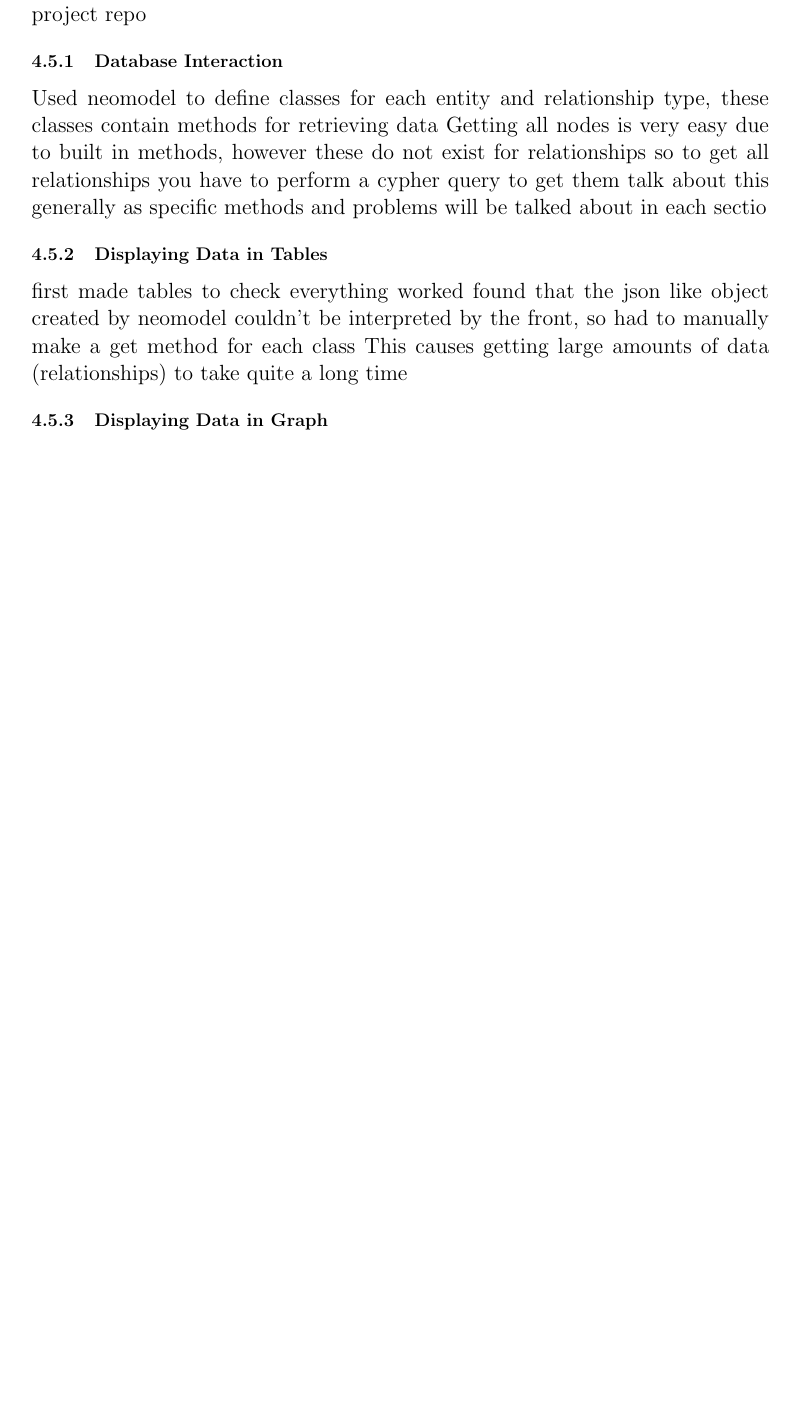
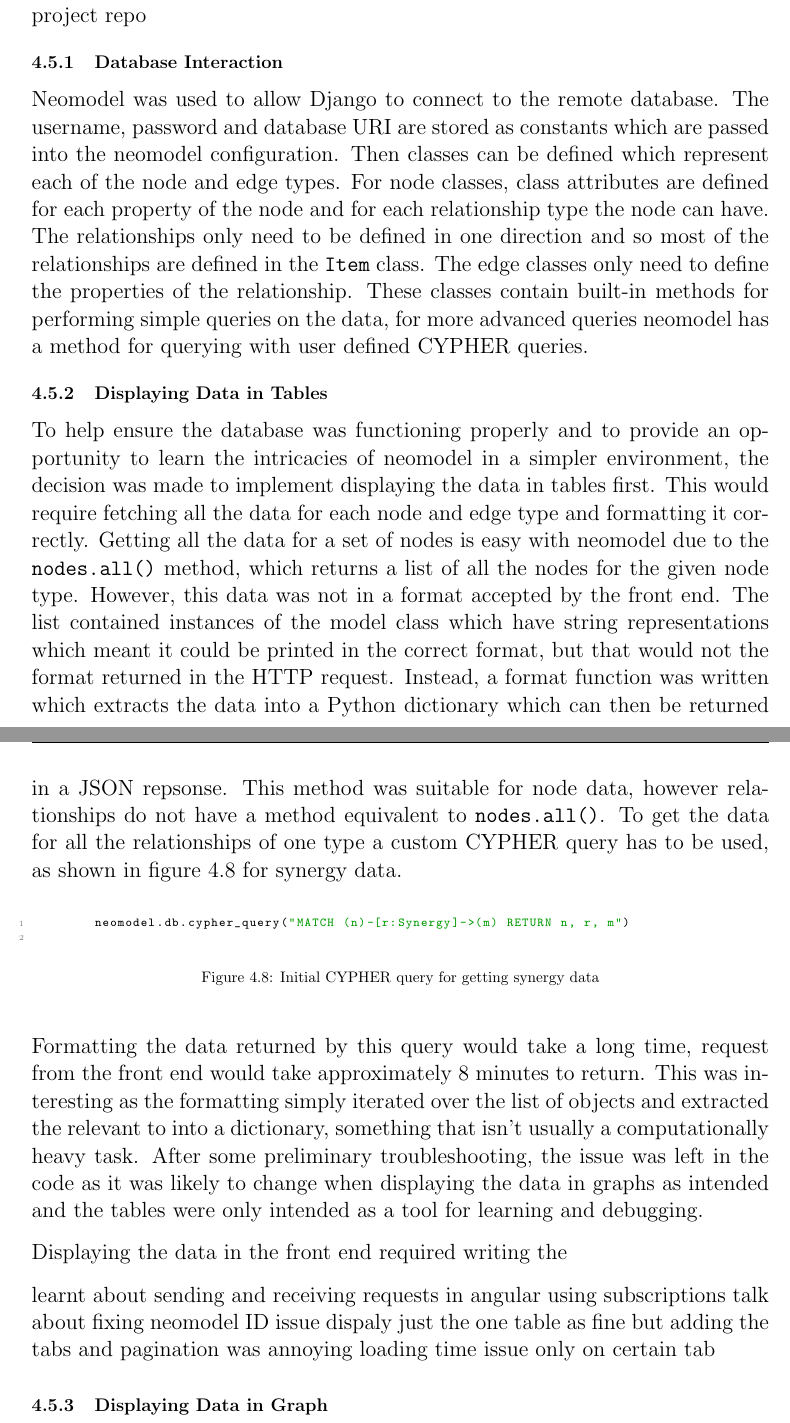
Before and after one commit to t-bowcock/report, a LaTeX thesis (main.tex, which reads chapters/implementation.tex): part of page 29 of 33 before the commit and two parts of pages 29 and 30 of 34 after it, the two joined at a grey line, cut so that both start at the same text, the shorter picture padded with empty space. Compiled offline with pdfLaTeX.

Commit message:
database interaction stuff

```diff
--- a/chapters/implementation.tex
+++ b/chapters/implementation.tex
@@ -228,14 +230,39 @@ the address of the backend server is defined in there and the functions that mak
 
 each project has it's own git repo which are then submoduled into the main project repo
 \subsection{Database Interaction}
-Used neomodel to define classes for each entity and relationship type, these classes contain methods for retrieving data
-Getting all nodes is very easy due to built in methods, however these do not exist for relationships
-so to get all relationships you have to perform a cypher query to get them
-talk about this generally as specific methods and problems will be talked about in each sectio
+Neomodel was used to allow Django to connect to the remote database. The username, password and database URI are stored as
+constants which are passed into the neomodel configuration. Then classes can be defined which represent each of the node and edge types.
+For node classes, class attributes are defined for each property of the node and for each relationship type the node can have. The relationships
+only need to be defined in one direction and so most of the relationships are defined in the \verb|Item| class. The edge classes only need to
+define the properties of the relationship. These classes contain built-in methods for performing simple queries on the data, for more
+advanced queries neomodel has a method for querying with user defined CYPHER queries.
 \subsection{Displaying Data in Tables}
-first made tables to check everything worked
-found that the json like object created by neomodel couldn't be interpreted by the front, so had to manually make a get method for each class
-This causes getting large amounts of data (relationships) to take quite a long time
+To help ensure the database was functioning properly and to provide an opportunity to learn the intricacies of neomodel in a simpler
+environment, the decision was made to implement displaying the data in tables first. This would require fetching all the data for each
+node and edge type and formatting it correctly. Getting all the data for a set of nodes is easy with neomodel due to the \verb|nodes.all()| method,
+which returns a list of all the nodes for the given node type. However, this data was not in a format accepted by the front end. The list contained
+instances of the model class which have string representations which meant it could be printed in the correct format, but that would not the format
+returned in the HTTP request. Instead, a format function was written which extracts the data into a Python dictionary which can then be returned in a JSON repsonse.
+This method was suitable for node data, however relationships do not have a method equivalent to \verb|nodes.all()|. To get the data
+for all the relationships of one type a custom CYPHER query has to be used, as shown in figure 4.8 for synergy data.
+\begin{figure}[H]
+    \begin{lstlisting}[language=Python]
+        neomodel.db.cypher_query("MATCH (n)-[r:Synergy]->(m) RETURN n, r, m")
+    \end{lstlisting}
+    \caption{Initial CYPHER query for getting synergy data}
+\end{figure}
+Formatting the data returned by this query would take a long time, request from the front end would take approximately 8 minutes to return.
+This was interesting as the formatting simply iterated over the list of objects and extracted the relevant to into a dictionary, something that
+isn't usually a computationally heavy task. After some preliminary troubleshooting, the issue was left in the code as it was likely to change
+when displaying the data in graphs as intended and the tables were only intended as a tool for learning and debugging.
+
+Displaying the data in the front end required writing the
+
+learnt about sending and receiving requests in angular
+using subscriptions
+talk about fixing neomodel ID issue
+dispaly just the one table as fine but adding the tabs and pagination was annoying
+loading time issue only on certain tab
 \subsection{Displaying Data in Graph}
 I created a second component to show the data in a graph form as per my initial design
 To do this I used cytoscape.js (more info)
```
Also changed, not shown: main.pdf, chapters/implementation.tex (11 more changed lines), 1 other file.
